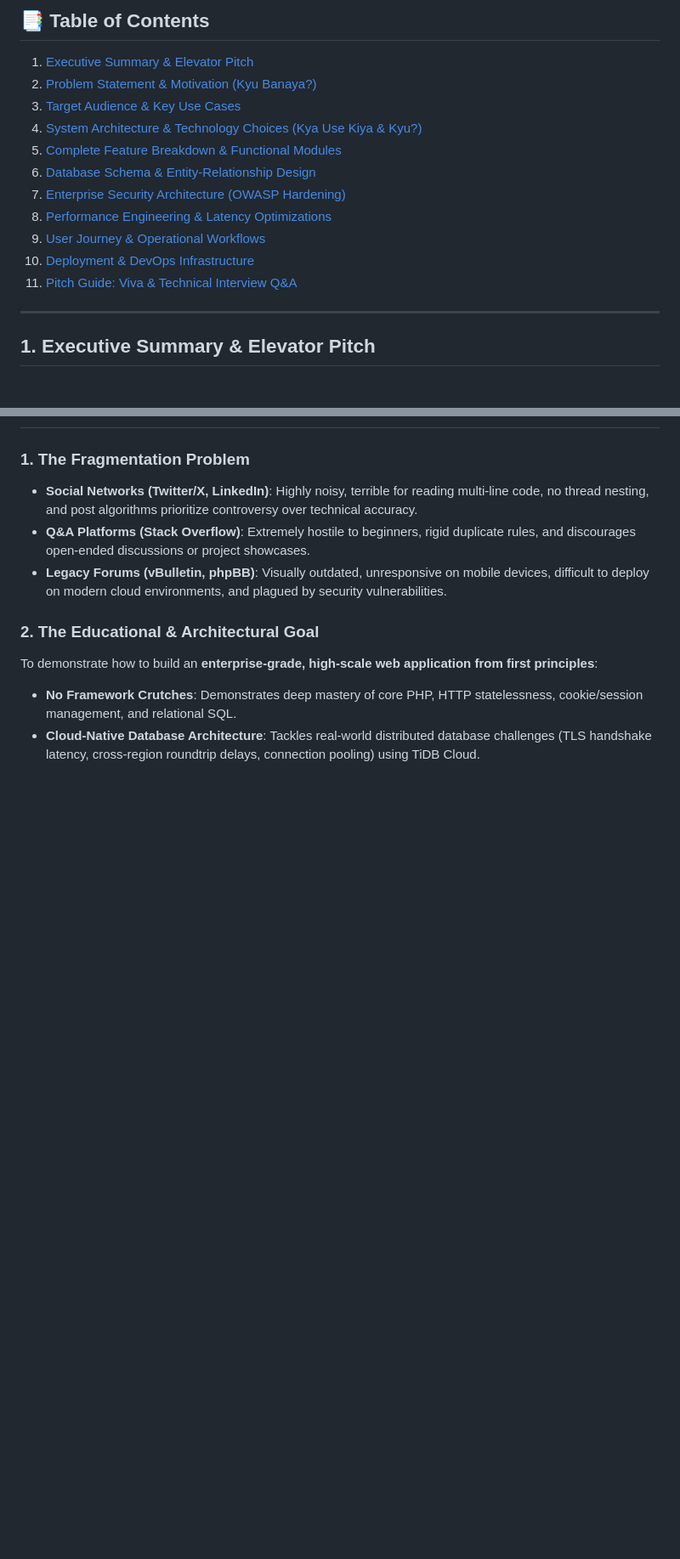
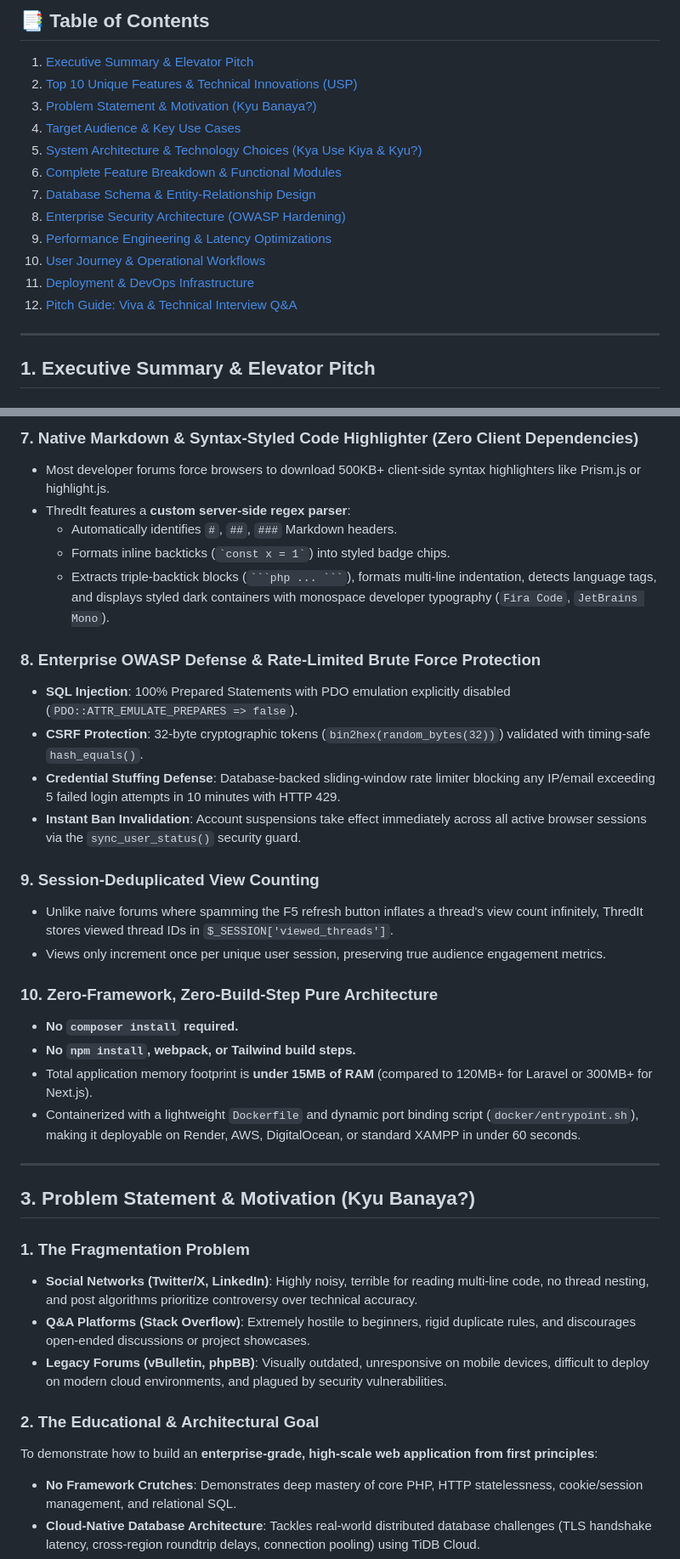
Before and after one commit to Darkknightzs/Thredit, a Markdown page: PROJECT_DOCUMENTATION.md, 2 parts joined by grey strips. Shown at 85% size. Drawn GitHub-style; blank space fills up the shorter version.

````diff
--- a/PROJECT_DOCUMENTATION.md
+++ b/PROJECT_DOCUMENTATION.md
@@ -6,16 +6,17 @@
 
 ## 📑 Table of Contents
 1. [Executive Summary & Elevator Pitch](#1-executive-summary--elevator-pitch)
-2. [Problem Statement & Motivation (Kyu Banaya?)](#2-problem-statement--motivation-kyu-banaya)
-3. [Target Audience & Key Use Cases](#3-target-audience--key-use-cases)
-4. [System Architecture & Technology Choices (Kya Use Kiya & Kyu?)](#4-system-architecture--technology-choices-kya-use-kiya--kyu)
-5. [Complete Feature Breakdown & Functional Modules](#5-complete-feature-breakdown--functional-modules)
-6. [Database Schema & Entity-Relationship Design](#6-database-schema--entity-relationship-design)
-7. [Enterprise Security Architecture (OWASP Hardening)](#7-enterprise-security-architecture-owasp-hardening)
-8. [Performance Engineering & Latency Optimizations](#8-performance-engineering--latency-optimizations)
-9. [User Journey & Operational Workflows](#9-user-journey--operational-workflows)
-10. [Deployment & DevOps Infrastructure](#10-deployment--devops-infrastructure)
-11. [Pitch Guide: Viva & Technical Interview Q&A](#11-pitch-guide-viva--technical-interview-qa)
+2. [Top 10 Unique Features & Technical Innovations (USP)](#2-top-10-unique-features--technical-innovations-usp)
+3. [Problem Statement & Motivation (Kyu Banaya?)](#3-problem-statement--motivation-kyu-banaya)
+4. [Target Audience & Key Use Cases](#4-target-audience--key-use-cases)
+5. [System Architecture & Technology Choices (Kya Use Kiya & Kyu?)](#5-system-architecture--technology-choices-kya-use-kiya--kyu)
+6. [Complete Feature Breakdown & Functional Modules](#6-complete-feature-breakdown--functional-modules)
+7. [Database Schema & Entity-Relationship Design](#7-database-schema--entity-relationship-design)
+8. [Enterprise Security Architecture (OWASP Hardening)](#8-enterprise-security-architecture-owasp-hardening)
+9. [Performance Engineering & Latency Optimizations](#9-performance-engineering--latency-optimizations)
+10. [User Journey & Operational Workflows](#10-user-journey--operational-workflows)
+11. [Deployment & DevOps Infrastructure](#11-deployment--devops-infrastructure)
+12. [Pitch Guide: Viva & Technical Interview Q&A](#12-pitch-guide-viva--technical-interview-qa)
 
 ---
 
@@ -36,3 +70,29 @@
+### 7. Native Markdown & Syntax-Styled Code Highlighter (Zero Client Dependencies)
+* Most developer forums force browsers to download 500KB+ client-side syntax highlighters like Prism.js or highlight.js.
+* ThredIt features a **custom server-side regex parser**:
+  - Automatically identifies `#`, `##`, `###` Markdown headers.
+  - Formats inline backticks (`` `const x = 1` ``) into styled badge chips.
+  - Extracts triple-backtick blocks (`` ```php ... ``` ``), formats multi-line indentation, detects language tags, and displays styled dark containers with monospace developer typography (`Fira Code`, `JetBrains Mono`).
+
+### 8. Enterprise OWASP Defense & Rate-Limited Brute Force Protection
+* **SQL Injection**: 100% Prepared Statements with PDO emulation explicitly disabled (`PDO::ATTR_EMULATE_PREPARES => false`).
+* **CSRF Protection**: 32-byte cryptographic tokens (`bin2hex(random_bytes(32))`) validated with timing-safe `hash_equals()`.
+* **Credential Stuffing Defense**: Database-backed sliding-window rate limiter blocking any IP/email exceeding 5 failed login attempts in 10 minutes with HTTP 429.
+* **Instant Ban Invalidation**: Account suspensions take effect immediately across all active browser sessions via the `sync_user_status()` security guard.
+
+### 9. Session-Deduplicated View Counting
+* Unlike naive forums where spamming the F5 refresh button inflates a thread's view count infinitely, ThredIt stores viewed thread IDs in `$_SESSION['viewed_threads']`.
+* Views only increment once per unique user session, preserving true audience engagement metrics.
+
+### 10. Zero-Framework, Zero-Build-Step Pure Architecture
+* **No `composer install` required.**
+* **No `npm install`, webpack, or Tailwind build steps.**
+* Total application memory footprint is **under 15MB of RAM** (compared to 120MB+ for Laravel or 300MB+ for Next.js).
+* Containerized with a lightweight `Dockerfile` and dynamic port binding script (`docker/entrypoint.sh`), making it deployable on Render, AWS, DigitalOcean, or standard XAMPP in under 60 seconds.
+
+---
+
+## 3. Problem Statement & Motivation (Kyu Banaya?)
 
 ### 1. The Fragmentation Problem
 * **Social Networks (Twitter/X, LinkedIn)**: Highly noisy, terrible for reading multi-line code, no thread nesting, and post algorithms prioritize controversy over technical accuracy.
````
Also changed, not shown: other parts of PROJECT_DOCUMENTATION.md (+43 -10 lines).
